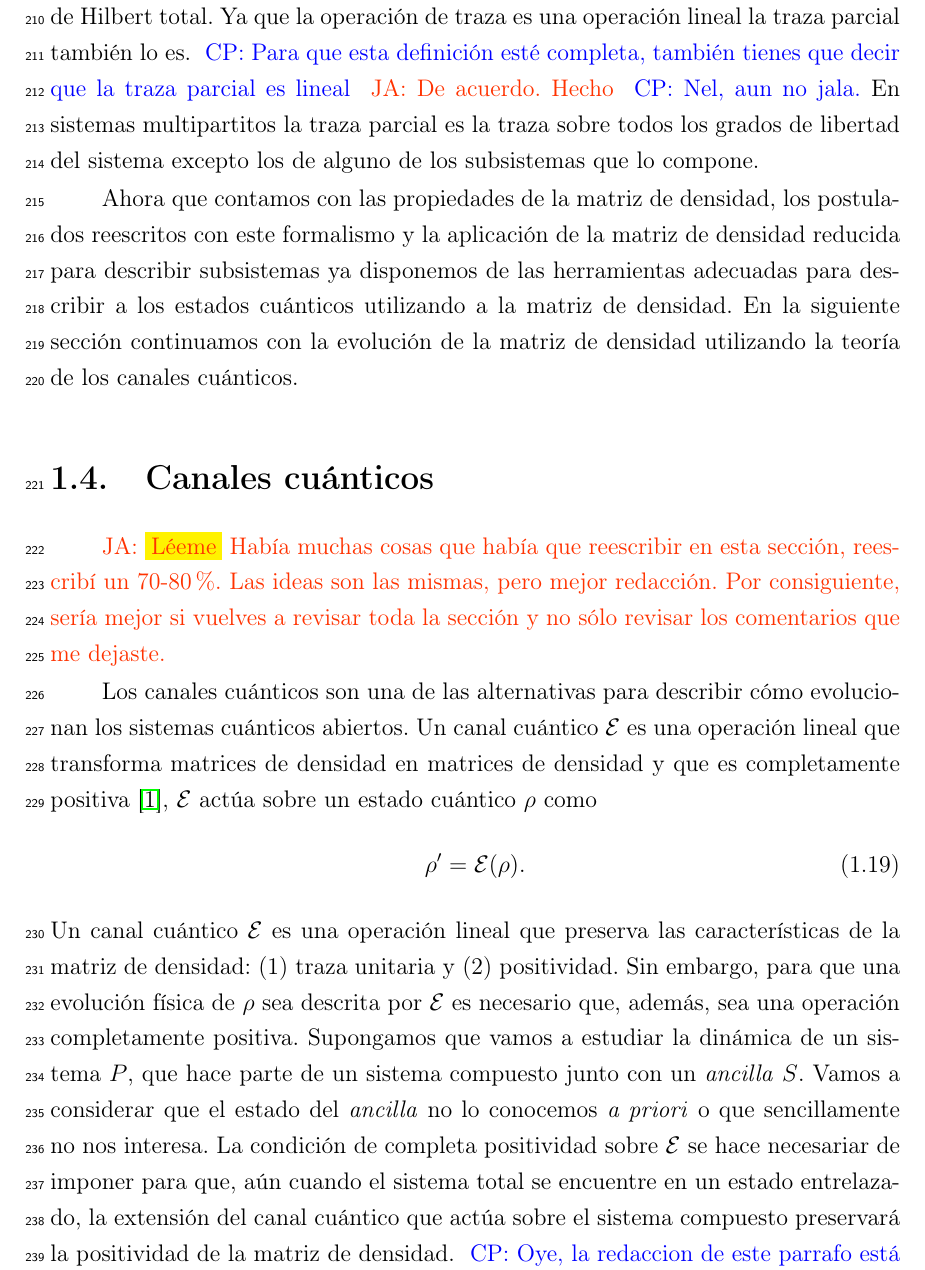
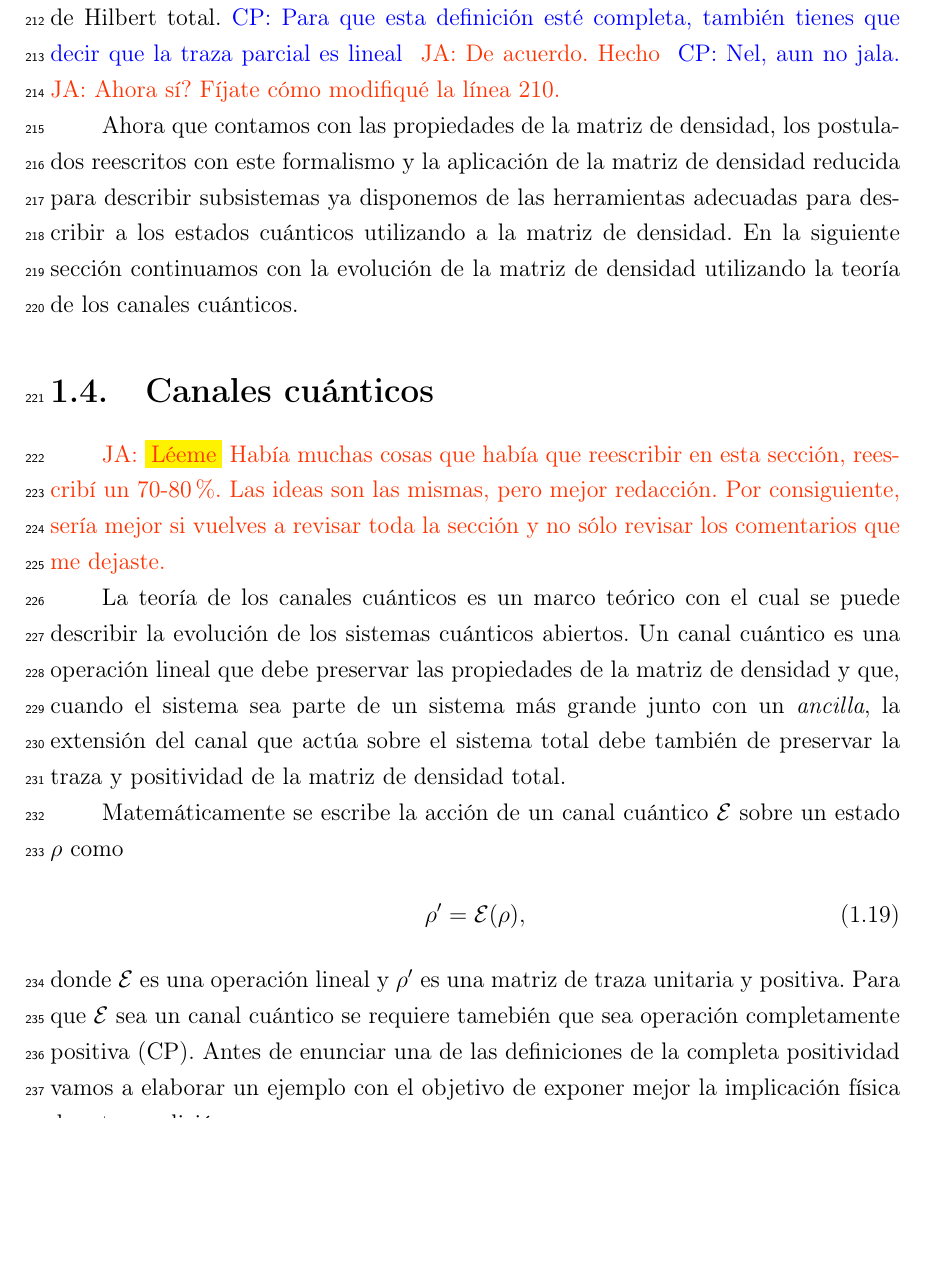
Before and after one commit to deleonja/docs_practicas, a LaTeX thesis (tesis/informe-tesis/tesis.tex, which reads tesis/informe-tesis/fudamentos_teoricos.tex): part of page 31 of 55, cut so that both start at the same text, the shorter picture padded with empty space. Compiled offline with pdfLaTeX.

Commit message:
itere la sec 1.4

```diff
--- a/tesis/informe-tesis/fudamentos_teoricos.tex
+++ b/tesis/informe-tesis/fudamentos_teoricos.tex
@@ -420,14 +391,10 @@ En general, la definición de la traza parcial es \cite{nielsen_chuang_2011}
 	\label{eq:part_trace-def}
 \end{align}
 donde $\ket{\alpha_i}$ son vectores ortonormales del subespacio $\hi_A$
-y $\ket{\beta_j}$ del resto del espacio de Hilbert total. Ya que la operación
-de traza es una operación lineal la traza parcial también lo es. \cpnote{Para que esta
+y $\ket{\beta_j}$ del resto del espacio de Hilbert total.\cpnote{Para que esta
 definición esté completa, también tienes que decir que la traza parcial
 es lineal} \janote{De acuerdo. Hecho} \cpnote{Nel, aun no jala.}
-En sistemas
-multipartitos la traza parcial es la traza sobre
-todos los grados de libertad del sistema excepto los de alguno de los
-subsistemas que lo compone.
+\janote{Ahora sí? Fíjate cómo modifiqué la línea 210.}
 
 Ahora que contamos con las propiedades de la matriz de densidad,
 los postulados reescritos con este formalismo y la aplicación de la matriz
@@ -446,13 +413,19 @@ sección, reescribí un 70-80$\%$. Las ideas son las mismas, pero
 mejor redacción. Por consiguiente, sería mejor si vuelves a revisar
 toda la sección y no sólo revisar los comentarios que me dejaste.}
 
-Los canales cuánticos son una de las alternativas para describir cómo
-evolucionan los sistemas cuánticos abiertos.
+La teoría de los canales cuánticos es un marco teórico con el cual
+se puede describir la evolución de los sistemas cuánticos abiertos.
+Un canal cuántico es una operación lineal que debe preservar las
+propiedades de la matriz de densidad y que, cuando el sistema sea
+parte de un sistema más grande junto con un \textit{ancilla}, la
+extensión del canal que actúa sobre el sistema total debe también
+de preservar la traza y positividad de la matriz de densidad total.
+
 % \cpnote{sobra lo de matrices de densidad. Si es abierto, vas a necesitar
 % una matriz de densidad, en general, se sobreentiende} \janote{Entendido}
-Un canal cuántico $\E$ es una operación lineal que transforma matrices
-de densidad en matrices de densidad y que es
-completamente positiva~\cite{bengtsson_zyczkowski_2017},
+%Un canal cuántico $\E$ es una operación lineal que transforma matrices
+%de densidad en matrices de densidad y que es
+%completamente positiva~\cite{bengtsson_zyczkowski_2017},
 % \cpnote{Oye porque
 % tiene que ser afin? ME gustaría que me contaras mas en detalle}
 % \janote{Porque estaba confundiendo las cosas jeje. Está mal decir
@@ -466,24 +439,15 @@ completamente positiva~\cite{bengtsson_zyczkowski_2017},
 %cuánticos vamos a elaborar en esta sección un ejemplo de
 %una operación que actúa sobre una partícula de espín 1/2
 %antes de definir formalmente la completa positividad.
-$\E$ actúa sobre un estado cuántico $\rho$ como
+Matemáticamente se escribe la acción de un canal cuántico $\E$
+sobre un estado $\rho$ como
 \begin{align} \label{eq:E(rho)}
-\rho' = \E (\rho).
+\rho' = \E (\rho),
 \end{align}
-Un canal cuántico $\E$ es una operación lineal
-que preserva las características de la matriz de densidad: (1) traza
-unitaria y (2) positividad. Sin embargo, para que una evolución física
-de $\rho$ sea descrita por $\E$ es necesario que, además, sea una
-operación completamente positiva. Supongamos que vamos a estudiar
-la dinámica de un sistema $P$, que hace parte de un sistema compuesto
-junto con un \textit{ancilla} $S$. Vamos a considerar que el
-estado del \textit{ancilla} no lo conocemos \textit{a priori} o que
-sencillamente no nos interesa. La condición de completa positividad
-sobre $\E$ se hace necesariar de imponer para que, aún cuando
-el sistema total se encuentre en un estado entrelazado,
-la extensión del canal cuántico que actúa sobre el
-sistema compuesto preservará la positividad de
-la matriz de densidad.
-\cpnote{Oye, la redaccion de este parrafo está horrible. Dale una iterada nueva,
-descansado a la 1.4 por favor y me avisas}.
+donde $\E$ es una operación lineal y $\rho'$ es una matriz de
+traza unitaria y positiva. Para que $\E$ sea un canal cuántico
+se requiere tamebién que sea operación completamente positiva (CP).
+Antes de enunciar una de las definiciones de la completa positividad
+vamos a elaborar un ejemplo con el objetivo de exponer mejor la
+implicación física de esta condición.
 
```
Also changed, not shown: tesis/informe-tesis/fudamentos_teoricos.tex (86 more changed lines).
